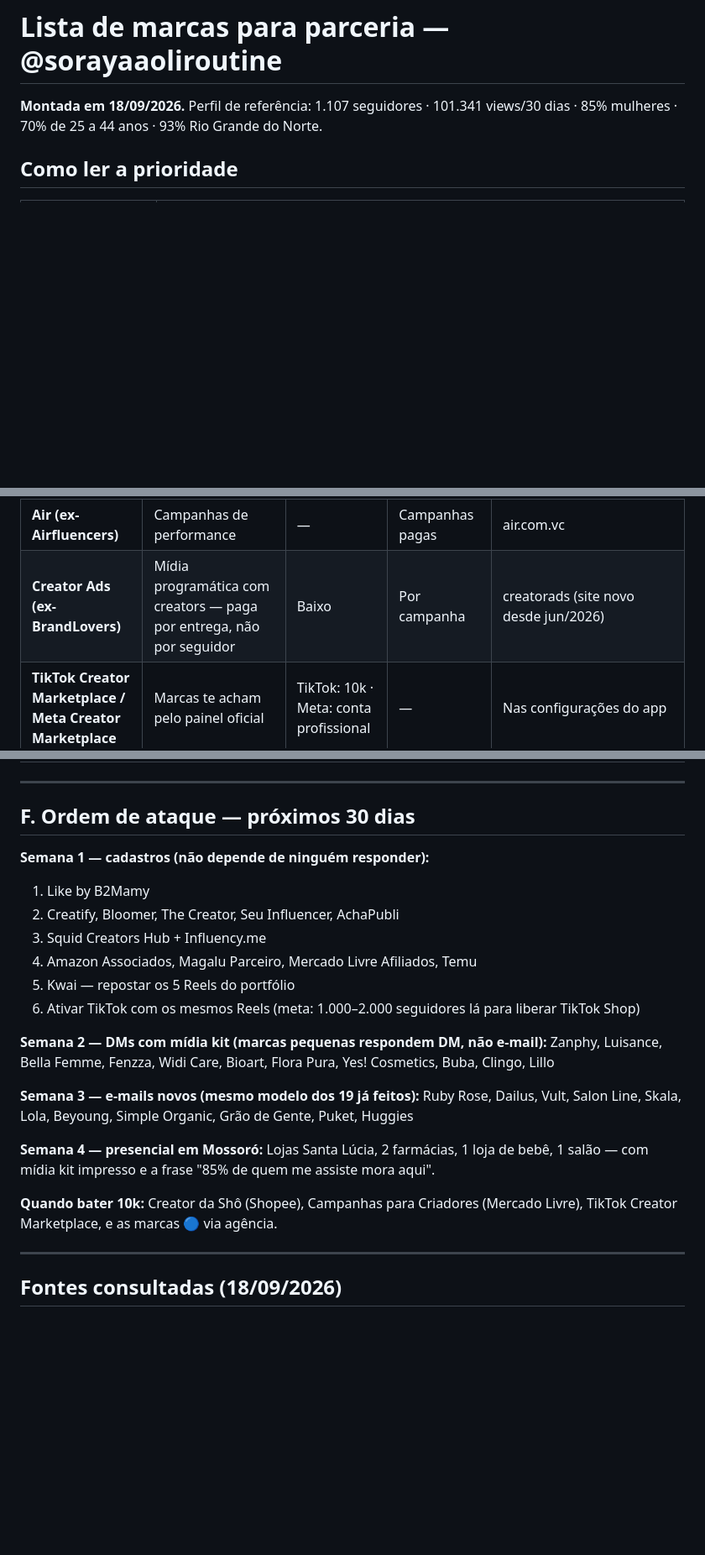
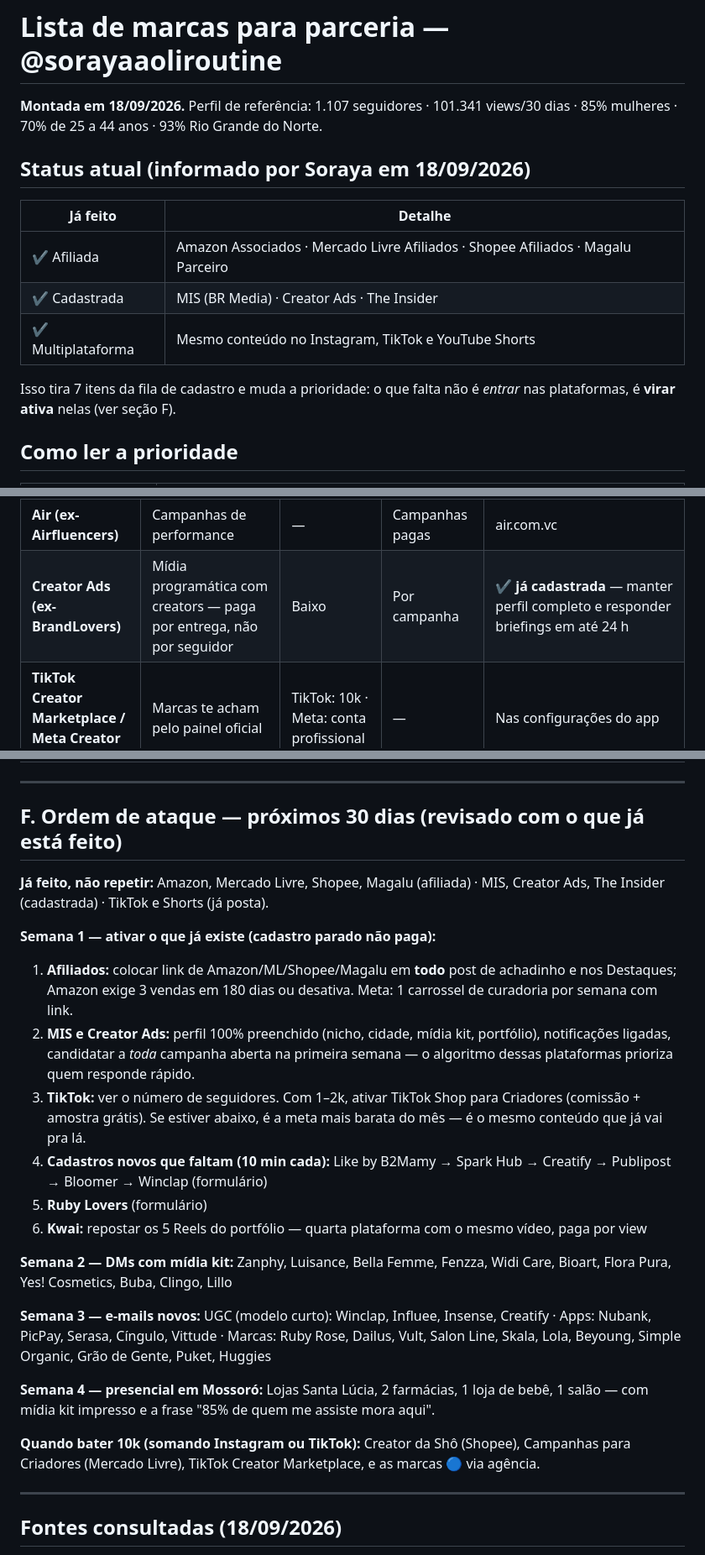
Before and after one commit to sorayamichelly-dev/sol-content-hub, a Markdown page: lista-marcas-parceria.md, 3 parts joined by grey strips. Shown at 84% size. Drawn GitHub-style; blank space fills up the shorter version.

Commit message:
Atualiza listas com status atual: afiliações e cadastros já feitos
Marca Amazon, Mercado Livre, Shopee e Magalu como afiliações ativas,
MIS, Creator Ads e The Insider como cadastros feitos, e reescreve o
plano de 30 dias para focar em ativar o que já existe em vez de
cadastrar de novo.

Co-Authored-By: Claude Fable 5.1 <noreply@anthropic.com>
Claude-Session: https://claude.ai/code/session_013KNLZoCCyLvsPpRtyUs5ix

```diff
--- a/lista-marcas-parceria.md
+++ b/lista-marcas-parceria.md
@@ -1,6 +1,17 @@
 # Lista de marcas para parceria — @sorayaaoliroutine
 
 **Montada em 18/09/2026.** Perfil de referência: 1.107 seguidores · 101.341 views/30 dias · 85% mulheres · 70% de 25 a 44 anos · 93% Rio Grande do Norte.
+
+
+## Status atual (informado por Soraya em 18/09/2026)
+
+| Já feito | Detalhe |
+|---|---|
+| ✔ Afiliada | Amazon Associados · Mercado Livre Afiliados · Shopee Afiliados · Magalu Parceiro |
+| ✔ Cadastrada | MIS (BR Media) · Creator Ads · The Insider |
+| ✔ Multiplataforma | Mesmo conteúdo no Instagram, TikTok e YouTube Shorts |
+
+Isso tira 7 itens da fila de cadastro e muda a prioridade: o que falta não é *entrar* nas plataformas, é **virar ativa** nelas (ver seção F).
 
 ## Como ler a prioridade
 
@@ -156,7 +167,7 @@ Cadastro grátis. Uma vez dentro, as marcas te encontram. A maioria não exige m
 | **Squid (Creators Hub)** | 260 mil influenciadores; campanhas de marcas grandes (Nivea, Boticário, Unilever passam por aqui) | Instagram comercial | Campanhas pagas | app.squidit.com.br |
 | **Influency.me** | Plataforma de marcas — cadastro de creator | Instagram comercial | Campanhas pagas | influency.me |
 | **Air (ex-Airfluencers)** | Campanhas de performance | — | Campanhas pagas | air.com.vc |
-| **Creator Ads (ex-BrandLovers)** | Mídia programática com creators — paga por entrega, não por seguidor | Baixo | Por campanha | creatorads (site novo desde jun/2026) |
+| **Creator Ads (ex-BrandLovers)** | Mídia programática com creators — paga por entrega, não por seguidor | Baixo | Por campanha | **✔ já cadastrada** — manter perfil completo e responder briefings em até 24 h |
 | **TikTok Creator Marketplace / Meta Creator Marketplace** | Marcas te acham pelo painel oficial | TikTok: 10k · Meta: conta profissional | — | Nas configurações do app | 🔵 / 🟢 |
 
 ---
@@ -177,26 +188,28 @@ Aqui você tem o argumento que ninguém mais tem: 93% da sua audiência mora no
 
 ---
 
-## F. Ordem de ataque — próximos 30 dias
+## F. Ordem de ataque — próximos 30 dias (revisado com o que já está feito)
 
-**Semana 1 — cadastros (não depende de ninguém responder):**
-1. Like by B2Mamy
-2. Creatify, Bloomer, The Creator, Seu Influencer, AchaPubli
-3. Squid Creators Hub + Influency.me
-4. Amazon Associados, Magalu Parceiro, Mercado Livre Afiliados, Temu
-5. Kwai — repostar os 5 Reels do portfólio
-6. Ativar TikTok com os mesmos Reels (meta: 1.000–2.000 seguidores lá para liberar TikTok Shop)
+**Já feito, não repetir:** Amazon, Mercado Livre, Shopee, Magalu (afiliada) · MIS, Creator Ads, The Insider (cadastrada) · TikTok e Shorts (já posta).
 
-**Semana 2 — DMs com mídia kit (marcas pequenas respondem DM, não e-mail):**
+**Semana 1 — ativar o que já existe (cadastro parado não paga):**
+1. **Afiliados:** colocar link de Amazon/ML/Shopee/Magalu em **todo** post de achadinho e nos Destaques; Amazon exige 3 vendas em 180 dias ou desativa. Meta: 1 carrossel de curadoria por semana com link.
+2. **MIS e Creator Ads:** perfil 100% preenchido (nicho, cidade, mídia kit, portfólio), notificações ligadas, candidatar a *toda* campanha aberta na primeira semana — o algoritmo dessas plataformas prioriza quem responde rápido.
+3. **TikTok:** ver o número de seguidores. Com 1–2k, ativar TikTok Shop para Criadores (comissão + amostra grátis). Se estiver abaixo, é a meta mais barata do mês — é o mesmo conteúdo que já vai pra lá.
+4. **Cadastros novos que faltam (10 min cada):** Like by B2Mamy → Spark Hub → Creatify → Publipost → Bloomer → Winclap (formulário)
+5. **Ruby Lovers** (formulário)
+6. **Kwai:** repostar os 5 Reels do portfólio — quarta plataforma com o mesmo vídeo, paga por view
+
+**Semana 2 — DMs com mídia kit:**
 Zanphy, Luisance, Bella Femme, Fenzza, Widi Care, Bioart, Flora Pura, Yes! Cosmetics, Buba, Clingo, Lillo
 
-**Semana 3 — e-mails novos (mesmo modelo dos 19 já feitos):**
-Ruby Rose, Dailus, Vult, Salon Line, Skala, Lola, Beyoung, Simple Organic, Grão de Gente, Puket, Huggies
+**Semana 3 — e-mails novos:**
+UGC (modelo curto): Winclap, Influee, Insense, Creatify · Apps: Nubank, PicPay, Serasa, Cíngulo, Vittude · Marcas: Ruby Rose, Dailus, Vult, Salon Line, Skala, Lola, Beyoung, Simple Organic, Grão de Gente, Puket, Huggies
 
 **Semana 4 — presencial em Mossoró:**
 Lojas Santa Lúcia, 2 farmácias, 1 loja de bebê, 1 salão — com mídia kit impresso e a frase "85% de quem me assiste mora aqui".
 
-**Quando bater 10k:** Creator da Shô (Shopee), Campanhas para Criadores (Mercado Livre), TikTok Creator Marketplace, e as marcas 🔵 via agência.
+**Quando bater 10k (somando Instagram ou TikTok):** Creator da Shô (Shopee), Campanhas para Criadores (Mercado Livre), TikTok Creator Marketplace, e as marcas 🔵 via agência.
 
 ---
 
```
Also changed, not shown: other parts of lista-marcas-parceria.md (+5 -5 lines), contatos-ugc-e-marcas.md (+3 -3 lines).
